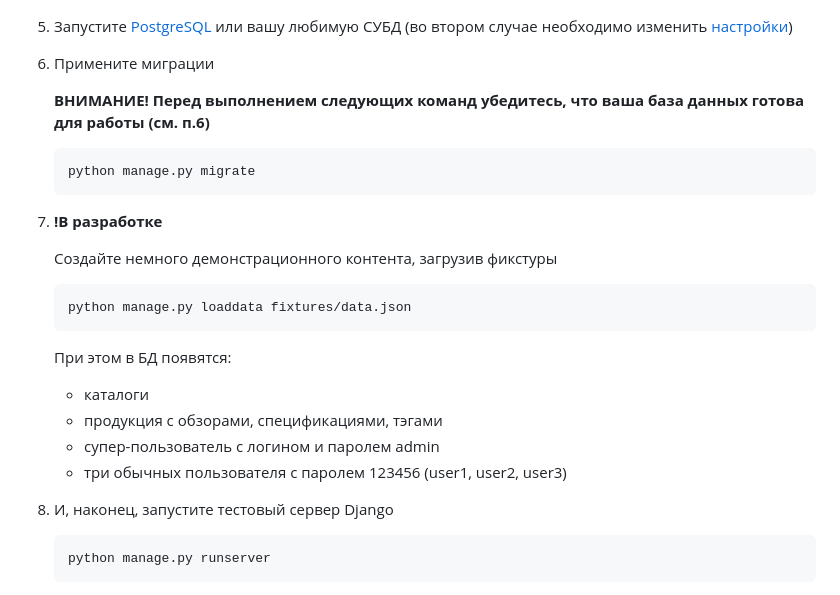
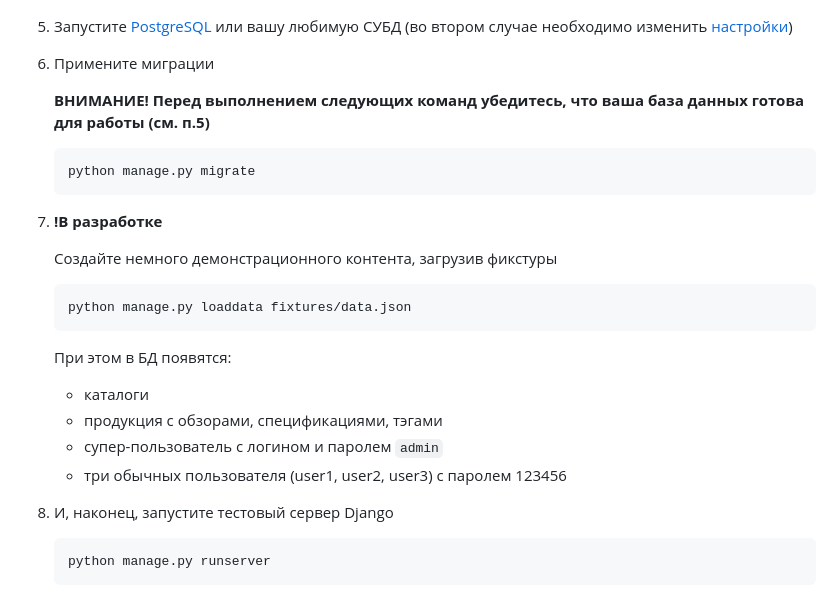
Before and after one commit to andrei-samofalov/e-shop-django, a Markdown page: Readme.md, the part around the change. Drawn GitHub-style.

Commit message:
small clarifications

````diff
--- a/Readme.md
+++ b/Readme.md
@@ -59,7 +59,7 @@
 6. Примените миграции
 
    **ВНИМАНИЕ! Перед выполнением следующих команд убедитесь, что ваша база
-   данных готова для работы (см. п.6)**
+   данных готова для работы (см. п.5)**
     ```shell
     python manage.py migrate
     ```
@@ -73,8 +73,8 @@
    При этом в БД появятся:
     * каталоги
     * продукция с обзорами, спецификациями, тэгами
-    * супер-пользователь с логином и паролем admin
-    * три обычных пользователя с паролем 123456 (user1, user2, user3)
+    * супер-пользователь с логином и паролем `admin`
+    * три обычных пользователя (user1, user2, user3) с паролем 123456
 
 8. И, наконец, запустите тестовый сервер Django
     ```shell
````
